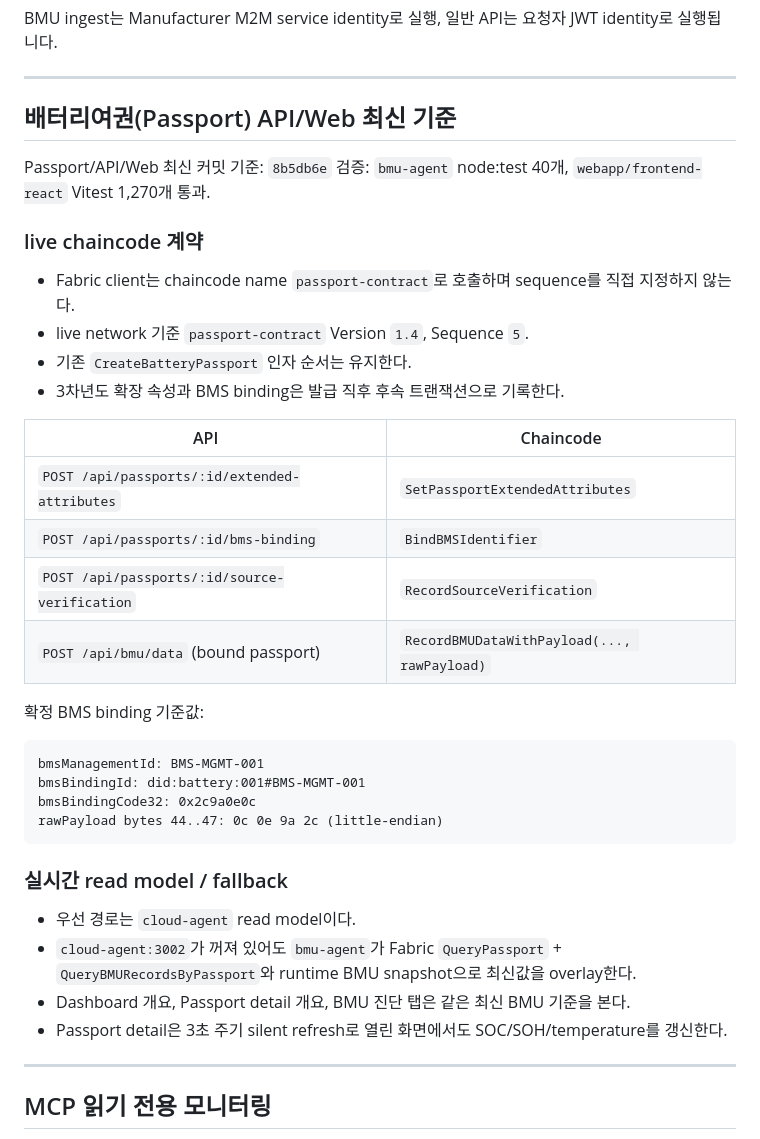
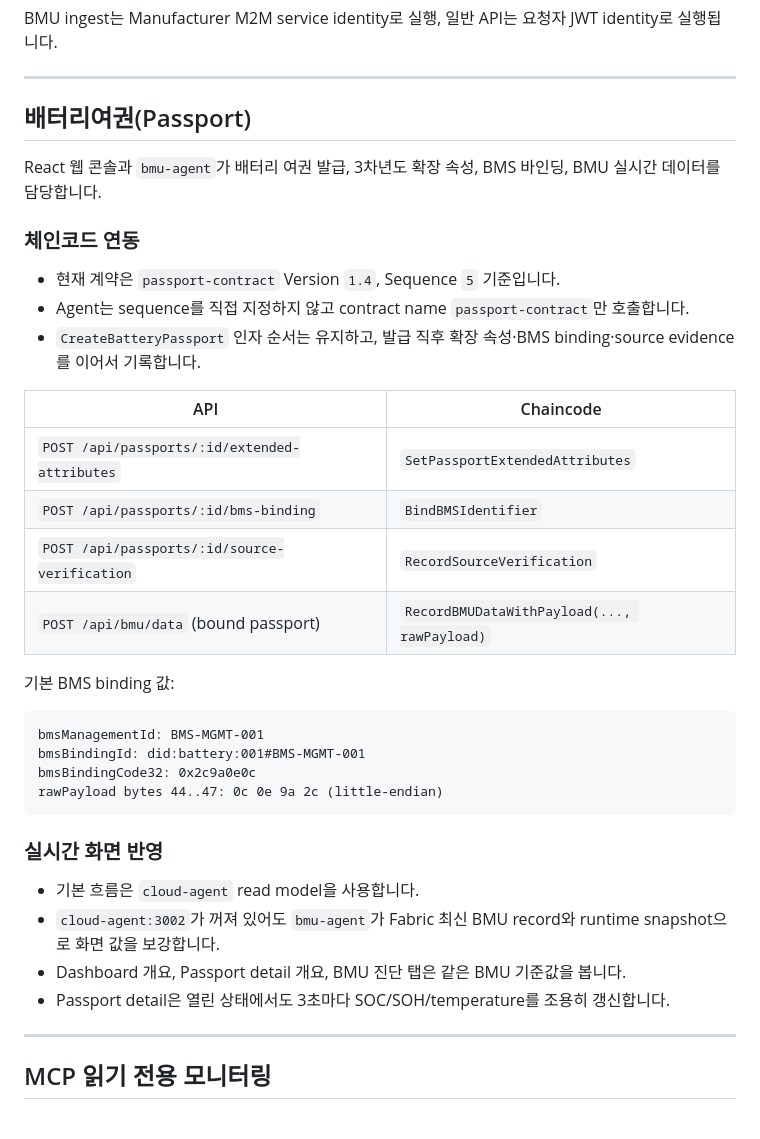
Before and after one commit to 727HC/BMS-Secure-Communication, a Markdown page: README.md, the part around the change. Drawn GitHub-style.

Commit message:
Make Passport README wording less report-like
The GitHub entrypoint should read like project documentation, not a verification report. This removes the prominent 검증/latest-commit style wording from the root Passport section and keeps the useful contract/runtime details in simpler product language.

Constraint: Only the visible Passport README wording and Passport activity log were staged; other sessions have active work in the tree.

Rejected: Remove all technical details | GitHub readers still need Sequence 5 and BMS binding context.

Confidence: high

Scope-risk: narrow

Tested: git diff --check on README and Passport activity log

Not-tested: GitHub rendered page after push

````diff
--- a/README.md
+++ b/README.md
@@ -97,17 +97,15 @@ BMU ingest는 Manufacturer M2M service identity로 실행, 일반 API는 요청
 
 ---
 
-## 배터리여권(Passport) API/Web 최신 기준
+## 배터리여권(Passport)
 
-Passport/API/Web 최신 커밋 기준: `8b5db6e`
-검증: `bmu-agent` node:test 40개, `webapp/frontend-react` Vitest 1,270개 통과.
+React 웹 콘솔과 `bmu-agent`가 배터리 여권 발급, 3차년도 확장 속성, BMS 바인딩, BMU 실시간 데이터를 담당합니다.
 
-### live chaincode 계약
+### 체인코드 연동
 
-- Fabric client는 chaincode name `passport-contract`로 호출하며 sequence를 직접 지정하지 않는다.
-- live network 기준 `passport-contract` Version `1.4`, Sequence `5`.
-- 기존 `CreateBatteryPassport` 인자 순서는 유지한다.
-- 3차년도 확장 속성과 BMS binding은 발급 직후 후속 트랜잭션으로 기록한다.
+- 현재 계약은 `passport-contract` Version `1.4`, Sequence `5` 기준입니다.
+- Agent는 sequence를 직접 지정하지 않고 contract name `passport-contract`만 호출합니다.
+- `CreateBatteryPassport` 인자 순서는 유지하고, 발급 직후 확장 속성·BMS binding·source evidence를 이어서 기록합니다.
 
 | API | Chaincode |
 |---|---|
@@ -116,7 +114,7 @@ Passport/API/Web 최신 커밋 기준: `8b5db6e`
 | `POST /api/passports/:id/source-verification` | `RecordSourceVerification` |
 | `POST /api/bmu/data` (bound passport) | `RecordBMUDataWithPayload(..., rawPayload)` |
 
-확정 BMS binding 기준값:
+기본 BMS binding 값:
 
 ```text
 bmsManagementId: BMS-MGMT-001
@@ -125,12 +123,12 @@ bmsBindingCode32: 0x2c9a0e0c
 rawPayload bytes 44..47: 0c 0e 9a 2c (little-endian)
 ```
 
-### 실시간 read model / fallback
+### 실시간 화면 반영
 
-- 우선 경로는 `cloud-agent` read model이다.
-- `cloud-agent:3002`가 꺼져 있어도 `bmu-agent`가 Fabric `QueryPassport` + `QueryBMURecordsByPassport`와 runtime BMU snapshot으로 최신값을 overlay한다.
-- Dashboard 개요, Passport detail 개요, BMU 진단 탭은 같은 최신 BMU 기준을 본다.
-- Passport detail은 3초 주기 silent refresh로 열린 화면에서도 SOC/SOH/temperature를 갱신한다.
+- 기본 흐름은 `cloud-agent` read model을 사용합니다.
+- `cloud-agent:3002`가 꺼져 있어도 `bmu-agent`가 Fabric 최신 BMU record와 runtime snapshot으로 화면 값을 보강합니다.
+- Dashboard 개요, Passport detail 개요, BMU 진단 탭은 같은 BMU 기준값을 봅니다.
+- Passport detail은 열린 상태에서도 3초마다 SOC/SOH/temperature를 조용히 갱신합니다.
 
 ---
 
````
Also changed, not shown: 1 other file.
